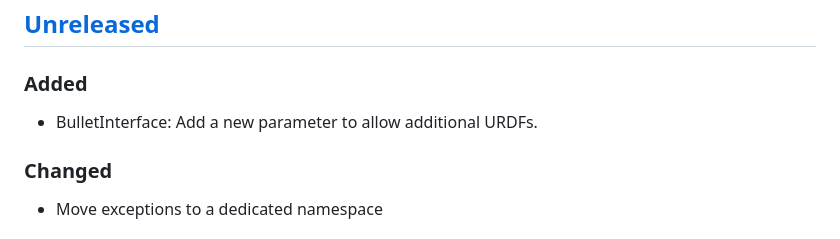
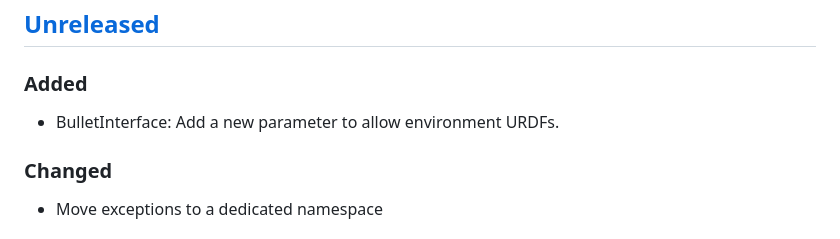
Before and after one commit to upkie/vulp, a Markdown page: CHANGELOG.md, the part around the change. Drawn GitHub-style.

```diff
--- a/CHANGELOG.md
+++ b/CHANGELOG.md
@@ -6,7 +6,7 @@ All notable changes to this project will be documented in this file.
 
 ### Added
 
-- BulletInterface: Add a new parameter to allow additional URDFs.
+- BulletInterface: Add a new parameter to allow environment URDFs.
 
 ### Changed
 
```
